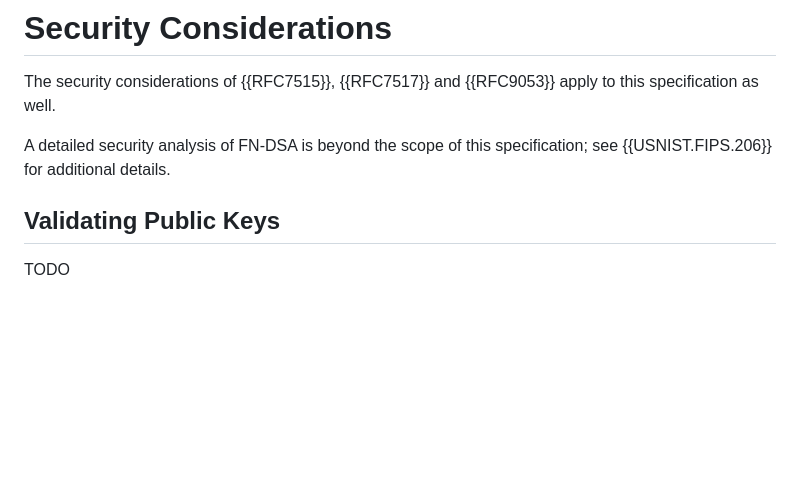
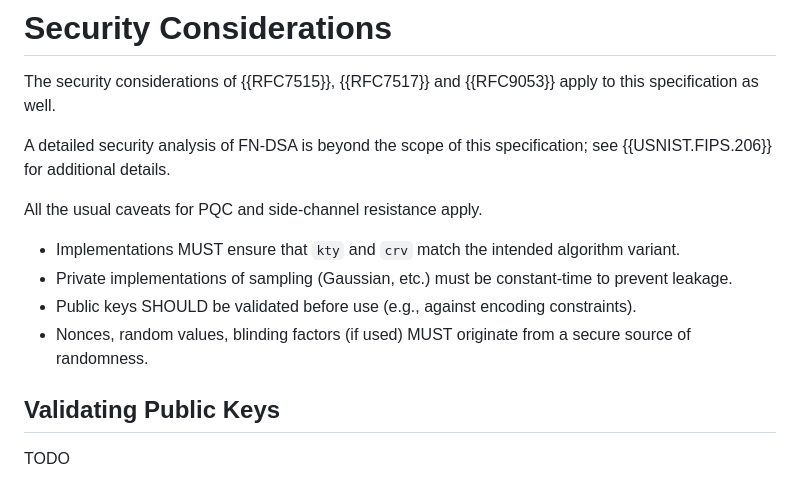
Before and after one commit to cose-wg/draft-ietf-cose-falcon, a Markdown page: draft-ietf-cose-falcon.md, the part around the change. Rendered like a GitHub page; blank space fills up the shorter version.

Commit message:
Security Consideration Section Update

```diff
--- a/draft-ietf-cose-falcon.md
+++ b/draft-ietf-cose-falcon.md
@@ -129,6 +129,13 @@ Thumbprints for FN-DSA keys are computed according to the process described in {
 The security considerations of {{RFC7515}}, {{RFC7517}} and {{RFC9053}} apply to this specification as well.
 
 A detailed security analysis of FN-DSA is beyond the scope of this specification; see {{USNIST.FIPS.206}} for additional details.
+
+All the usual caveats for PQC and side-channel resistance apply.
+
+- Implementations MUST ensure that `kty` and `crv` match the intended algorithm variant.
+- Private implementations of sampling (Gaussian, etc.) must be constant-time to prevent leakage.
+- Public keys SHOULD be validated before use (e.g., against encoding constraints).
+- Nonces, random values, blinding factors (if used) MUST originate from a secure source of randomness.
 
 ## Validating Public Keys
 
```
